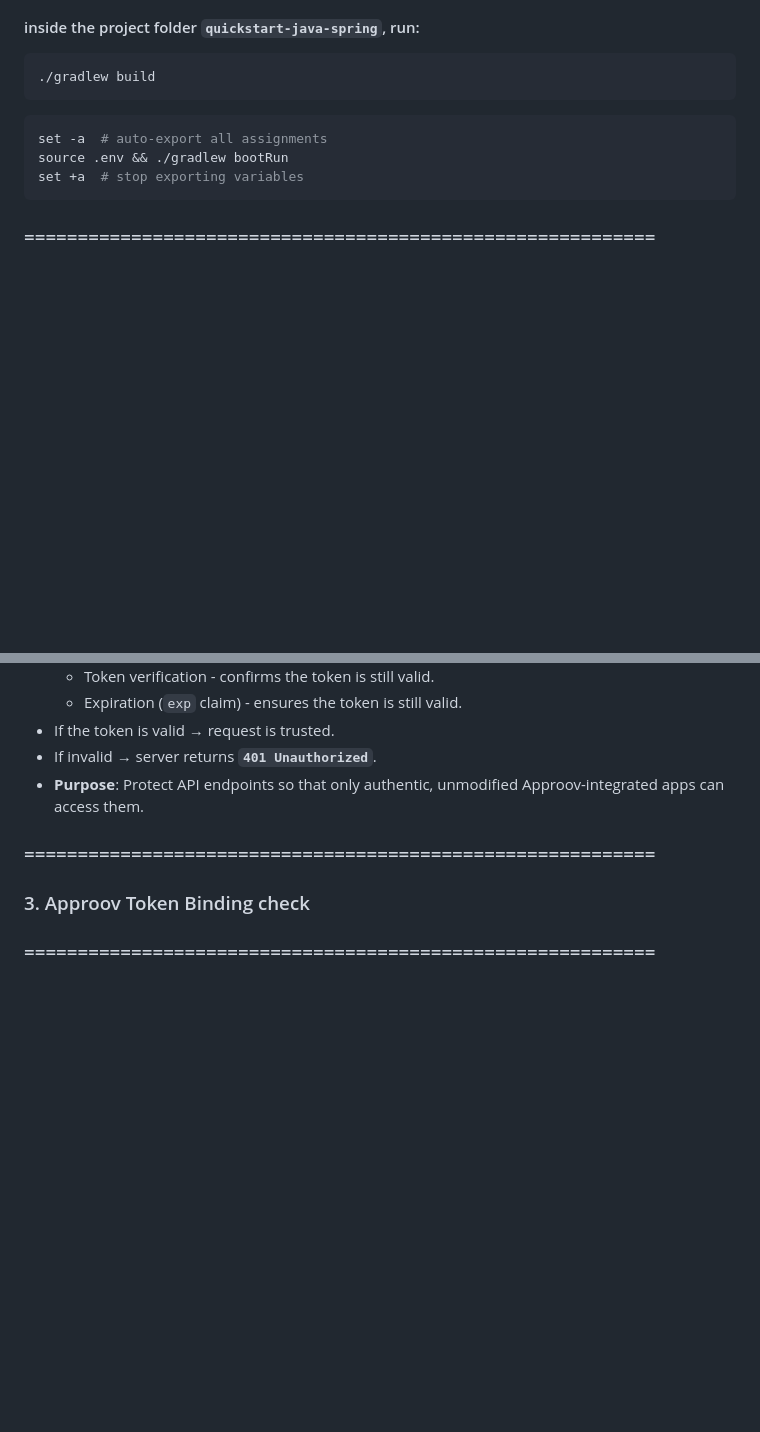
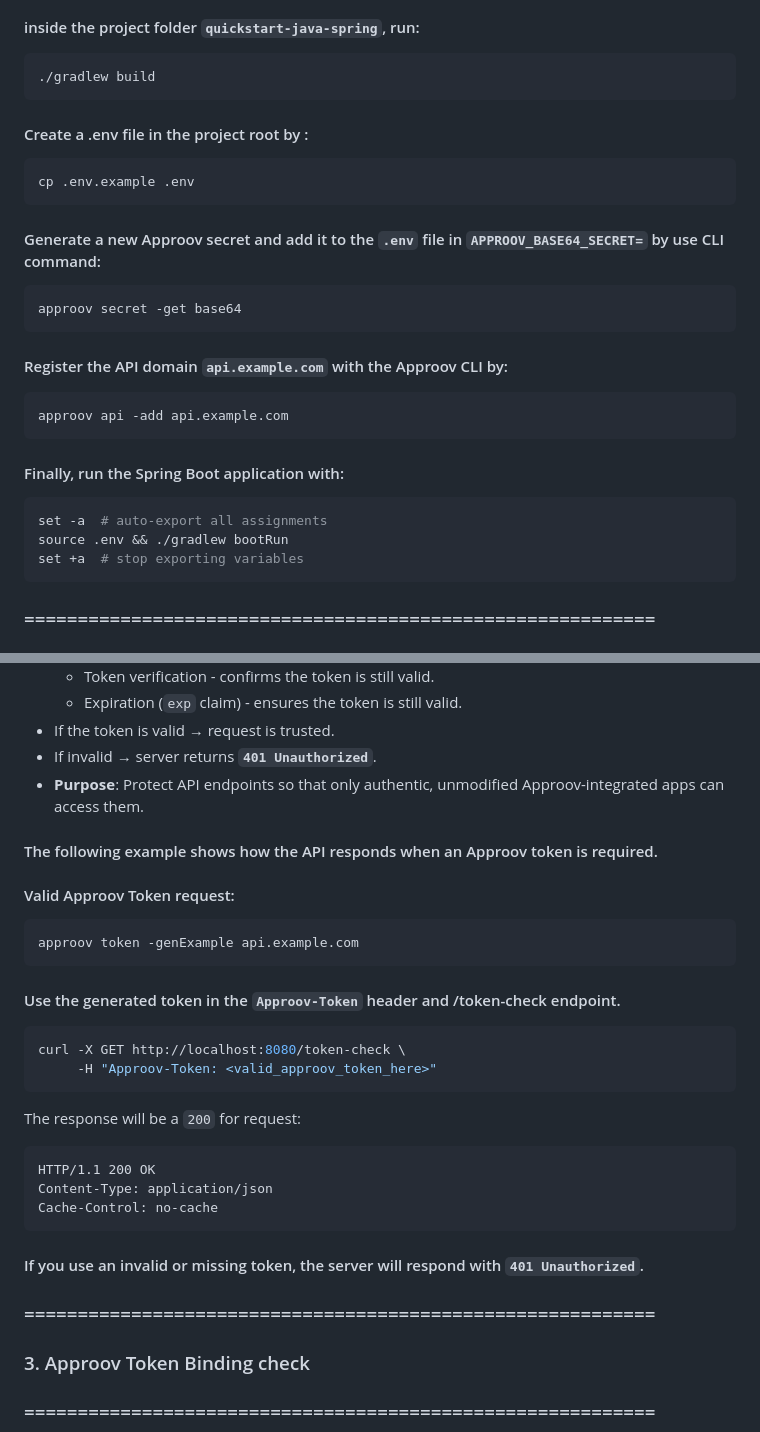
Before and after one commit to KMilej/RandomProjects, a Markdown page: README.md, 2 parts joined by grey strips. Drawn GitHub-style; folded sections open; blank space fills up the shorter version.

````diff
--- a/README.md
+++ b/README.md
@@ -225,7 +225,20 @@ This script will:
 ./gradlew build
 ```
 
+#### Create a .env file in the project root by :
+```bash
+cp .env.example .env
+```
+#### Generate a new Approov secret and add it to the `.env` file in `APPROOV_BASE64_SECRET=` by use CLI command:
+```bash
+approov secret -get base64
+```
+#### Register the API domain `api.example.com` with the Approov CLI by:
+```bash
+approov api -add api.example.com
+```
 
+#### Finally, run the Spring Boot application with:
 ```bash
 set -a  # auto-export all assignments
 source .env && ./gradlew bootRun
@@ -252,6 +277,29 @@ set +a  # stop exporting variables
 - If invalid → server returns **`401 Unauthorized`**.
 - **Purpose**: Protect API endpoints so that only authentic, unmodified Approov-integrated apps can access them.
 
+####  The following example shows how the API responds when an Approov token is required.
+
+#### Valid Approov Token request:
+```bash
+approov token -genExample api.example.com
+```
+
+#### Use the generated token in the `Approov-Token` header and /token-check endpoint.
+```bash
+curl -X GET http://localhost:8080/token-check \
+     -H "Approov-Token: <valid_approov_token_here>"
+```
+
+The response will be a `200` for request:
+
+```text
+HTTP/1.1 200 OK
+Content-Type: application/json
+Cache-Control: no-cache
+```
+
+#### If you use an invalid or missing token, the server will respond with `401 Unauthorized`.
+
 ### ===========================================================
 ### 3. Approov Token Binding check
 ### ===========================================================
````
Also changed, not shown: other parts of README.md (+63 -0 lines).
